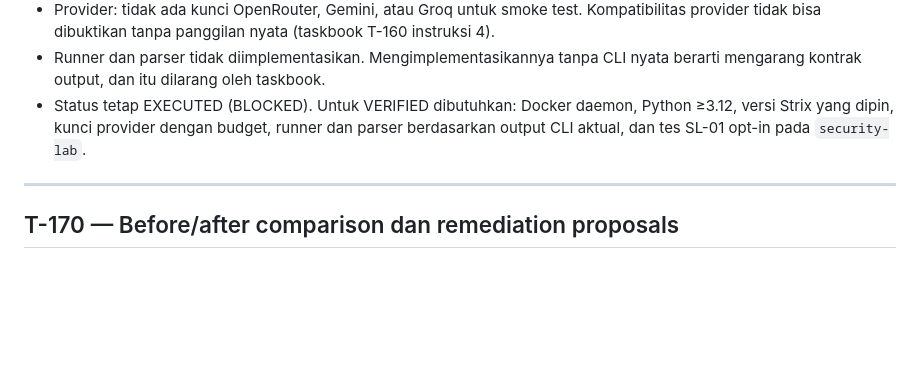
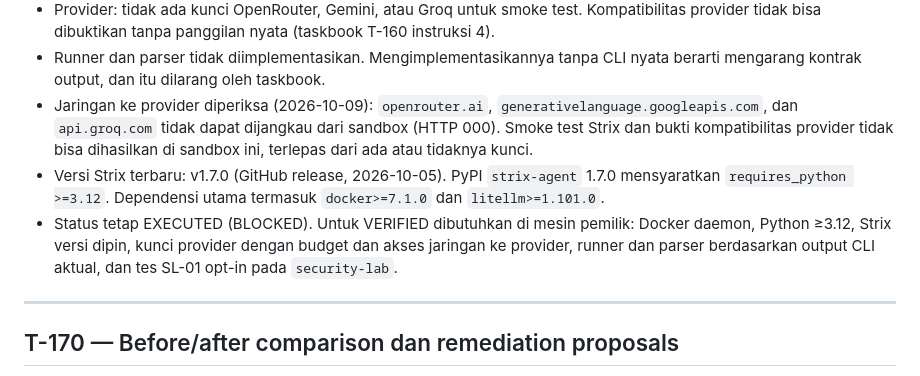
Before and after one commit to RNaufalR/NusaWebBench, a Markdown page: IMPLEMENTATION_STATUS.md, the part around the change. GitHub-like rendering; blank space fills up the shorter version.

Commit message:
T-160: catat blokir jaringan provider (HTTP 000) dan persyaratan Strix v1.7.0 (Python>=3.12, Docker)
Co-authored-by: arena-agent <297053741+arena-agent@users.noreply.github.com>

```diff
--- a/IMPLEMENTATION_STATUS.md
+++ b/IMPLEMENTATION_STATUS.md
@@ -1057,7 +1057,9 @@ Verifikasi ulang (2026-10-09, sesi verifikasi ketiga):
 - Strix: paket PyPI `strix-agent` 1.7.0 ditemukan dan mensyaratkan Python ≥3.12. Sandbox hanya memiliki Python 3.11.2 (`/usr/bin/python3.11`). Tidak ada uv atau pyenv, dan sumber CPython 3.12 yang diizinkan tidak tersedia.
 - Provider: tidak ada kunci OpenRouter, Gemini, atau Groq untuk smoke test. Kompatibilitas provider tidak bisa dibuktikan tanpa panggilan nyata (taskbook T-160 instruksi 4).
 - Runner dan parser tidak diimplementasikan. Mengimplementasikannya tanpa CLI nyata berarti mengarang kontrak output, dan itu dilarang oleh taskbook.
-- Status tetap EXECUTED (BLOCKED). Untuk VERIFIED dibutuhkan: Docker daemon, Python ≥3.12, versi Strix yang dipin, kunci provider dengan budget, runner dan parser berdasarkan output CLI aktual, dan tes SL-01 opt-in pada `security-lab`.
+- Jaringan ke provider diperiksa (2026-10-09): `openrouter.ai`, `generativelanguage.googleapis.com`, dan `api.groq.com` tidak dapat dijangkau dari sandbox (HTTP 000). Smoke test Strix dan bukti kompatibilitas provider tidak bisa dihasilkan di sandbox ini, terlepas dari ada atau tidaknya kunci.
+- Versi Strix terbaru: v1.7.0 (GitHub release, 2026-10-05). PyPI `strix-agent` 1.7.0 mensyaratkan `requires_python >=3.12`. Dependensi utama termasuk `docker>=7.1.0` dan `litellm>=1.101.0`.
+- Status tetap EXECUTED (BLOCKED). Untuk VERIFIED dibutuhkan di mesin pemilik: Docker daemon, Python ≥3.12, Strix versi dipin, kunci provider dengan budget dan akses jaringan ke provider, runner dan parser berdasarkan output CLI aktual, dan tes SL-01 opt-in pada `security-lab`.
 
 ---
 
```
